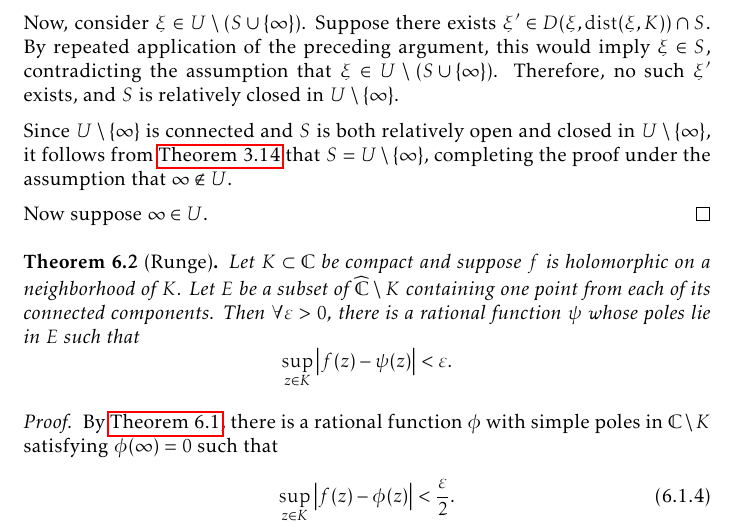
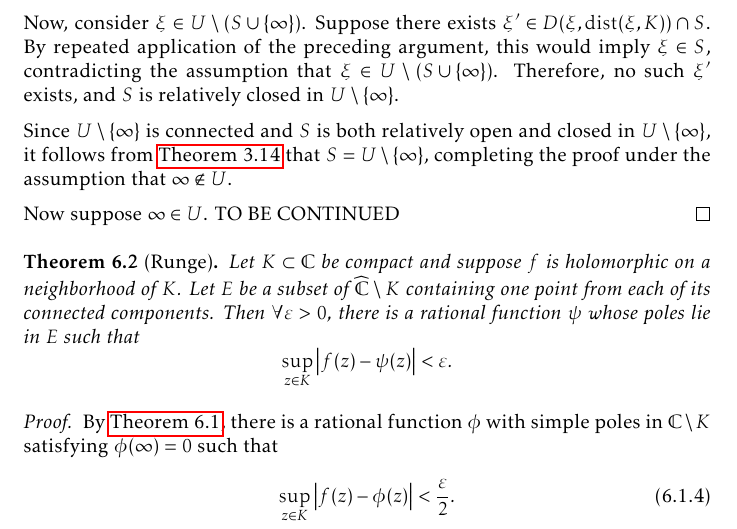
Before and after one commit to slipperking/complex-analysis-latex, a LaTeX document (main.tex): part of page 145 of 183, cut so that both start at the same text. Compiled offline with pdfLaTeX.

Commit message:
overleaf_to_git (Mon Sep  8 21:41:26 2025 -0700): update main.tex from r21255 to r21256

```diff
--- a/main.tex
+++ b/main.tex
@@ -3353,7 +3353,7 @@ In its full generality, we will now apply a technique to \textit{push} a pole to
 
     Since \(U\setminus\qty{\infty}\) is connected and \(S\) is both relatively open and closed in \(U\setminus\qty{\infty}\), it follows from \autoref{thm:connectedtopologicalspaceclopensets} that \(S=U\setminus\qty{\infty}\), completing the proof under the assumption that \(\infty\notin U\).
 
-    Now suppose \(\infty\in U\).
+    Now suppose \(\infty\in U\). TO BE CONTINUED
 \end{proof}
 \begin{theorem}[Runge]\label{thm:runge}
     Let \(K\subset\mathbb{C}\) be compact and suppose \(f\) is holomorphic on a neighborhood of \(K\). Let \(E\) be a subset of \(\extcomplex\setminus K\) containing one point from each of its connected components. Then \(\forall\varepsilon>0\), there is a rational function \(\psi\) whose poles lie in \(E\) such that \[\sup_{z\in K}\abs{f(z)-\psi(z)}<\varepsilon.\]
```
